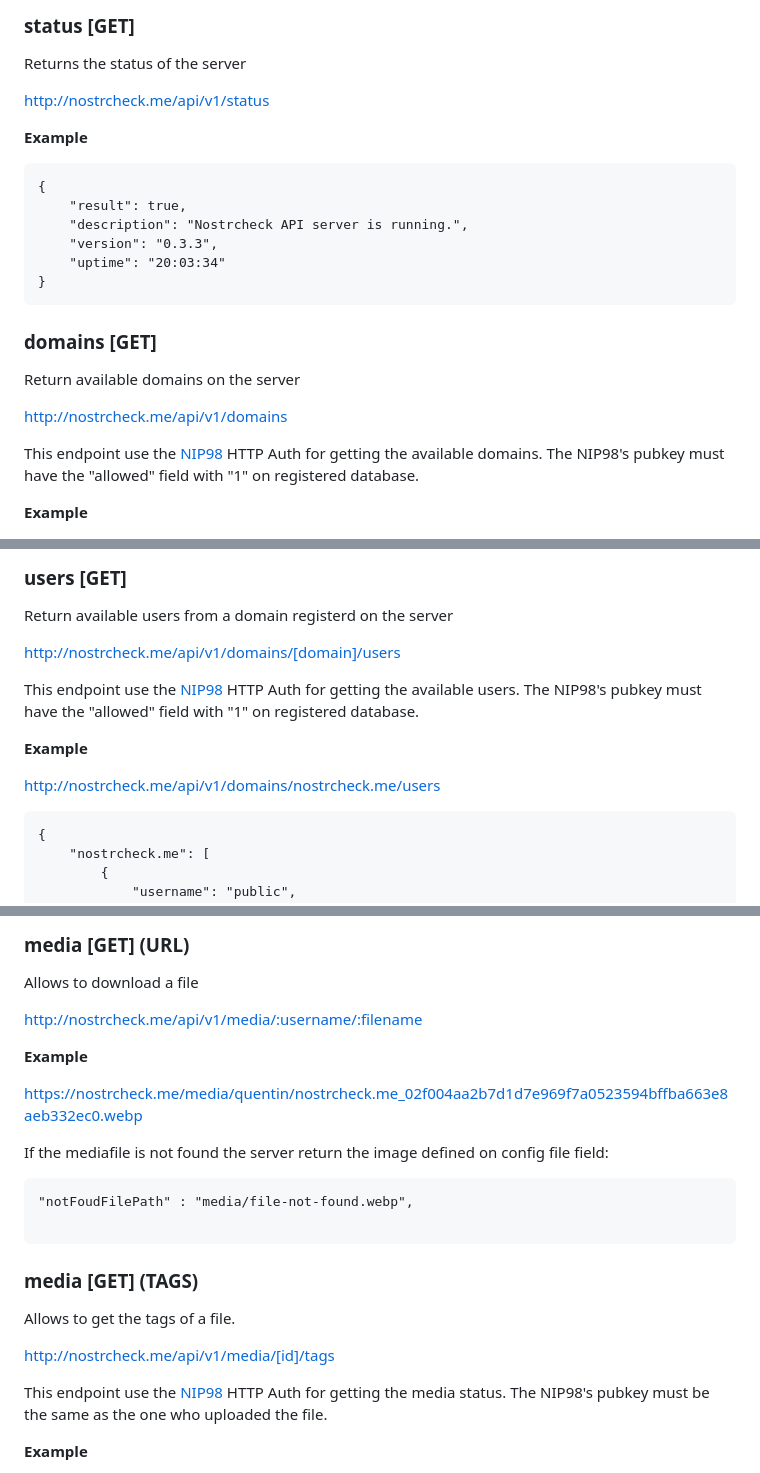
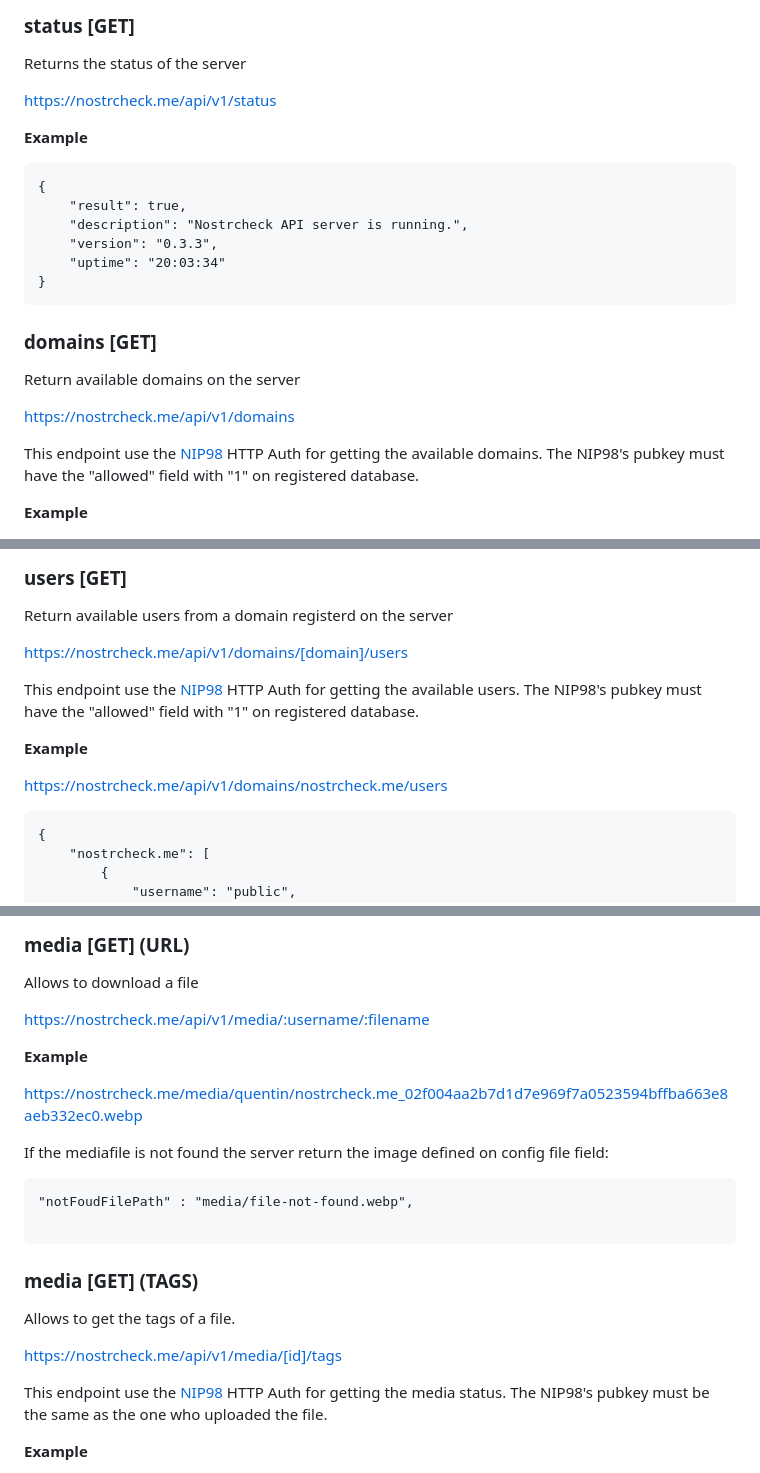
Before and after one commit to quentintaranpino/nostrcheck-server, a Markdown page: readme.md, 3 parts joined by grey strips. GitHub-like rendering.

Commit message:
fix readme url's

````diff
--- a/readme.md
+++ b/readme.md
@@ -8,7 +8,7 @@ This repository contains the public API to interact with nostr as a backend api
 ### status [GET]
 Returns the status of the server
 
-http://nostrcheck.me/api/v1/status
+https://nostrcheck.me/api/v1/status
 
 **Example**
 
@@ -24,7 +24,7 @@ http://nostrcheck.me/api/v1/status
 ### domains [GET]
 Return available domains on the server
 
-http://nostrcheck.me/api/v1/domains
+https://nostrcheck.me/api/v1/domains
 
 This endpoint use the [NIP98](https://github.com/nostr-protocol/nips/blob/master/98.md) HTTP Auth for getting the available domains. The NIP98's pubkey must have the "allowed" field with "1" on registered database.
 
@@ -51,13 +51,13 @@ This endpoint use the [NIP98](https://github.com/nostr-protocol/nips/blob/master
 ### users [GET]
 Return available users from a domain registerd on the server
 
-http://nostrcheck.me/api/v1/domains/[domain]/users
+https://nostrcheck.me/api/v1/domains/[domain]/users
 
 This endpoint use the [NIP98](https://github.com/nostr-protocol/nips/blob/master/98.md) HTTP Auth for getting the available users. The NIP98's pubkey must have the "allowed" field with "1" on registered database.
 
 **Example**
 
-http://nostrcheck.me/api/v1/domains/nostrcheck.me/users
+https://nostrcheck.me/api/v1/domains/nostrcheck.me/users
 
 ```
 {
@@ -213,7 +213,7 @@ http://localhost:3000/api/v1/media/7
 ### media [GET] (URL)
 Allows to download a file
 
-http://nostrcheck.me/api/v1/media/:username/:filename
+https://nostrcheck.me/api/v1/media/:username/:filename
 
 
 **Example**
@@ -231,7 +231,7 @@ If the mediafile is not found the server return the image defined on config file
 ### media [GET] (TAGS)
 Allows to get the tags of a file.
 
-http://nostrcheck.me/api/v1/media/[id]/tags
+https://nostrcheck.me/api/v1/media/[id]/tags
 
 This endpoint use the [NIP98](https://github.com/nostr-protocol/nips/blob/master/98.md) HTTP Auth for getting the media status. The NIP98's pubkey must be the same as the one who uploaded the file.
 
````
Also changed, not shown: other parts of readme.md (+12 -12 lines).
